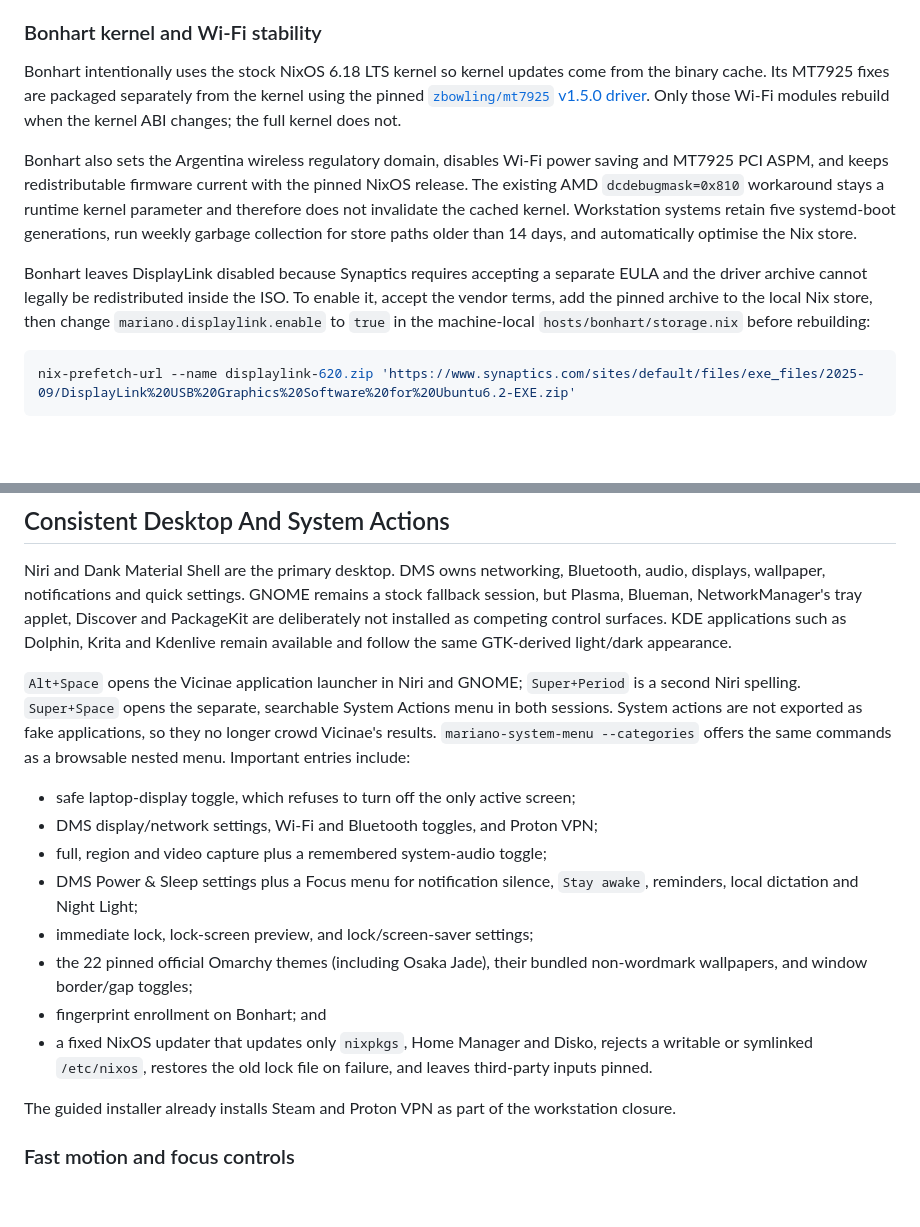
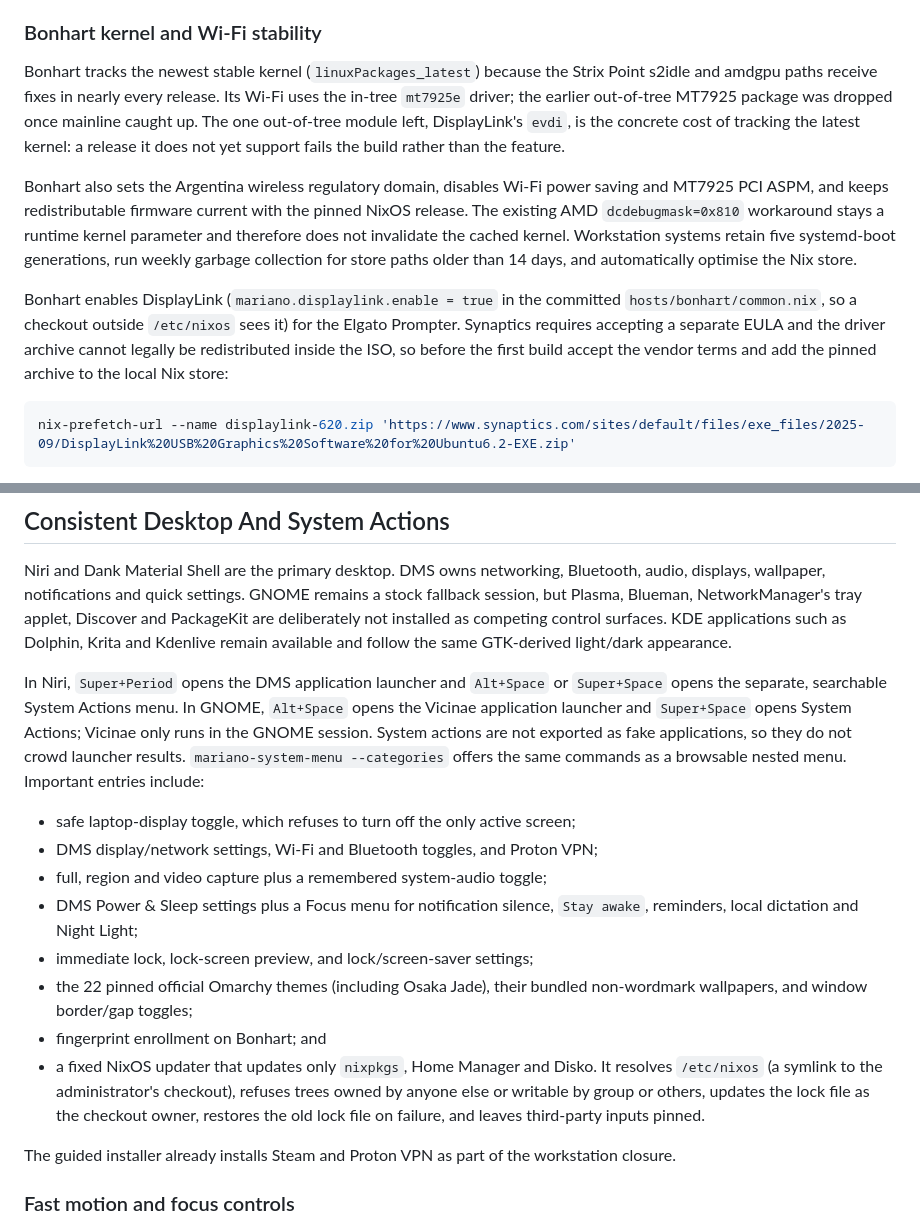
Before and after one commit to MarianoMiguel/nixos-config, a Markdown page: README.md, 2 parts joined by grey strips. Rendered like a GitHub page; blank space fills up the shorter version.

Commit message:
README: match the current kernel, DisplayLink and launcher setup
The kernel section described a dropped out-of-tree MT7925 package and
an LTS kernel the host no longer uses; DisplayLink is enabled in the
committed host file, not the local storage.nix; and Niri binds the DMS
launcher and System Actions, with Vicinae only in GNOME. Describe the
updater's new symlink handling.

Co-Authored-By: Claude Fable 5.1 <noreply@anthropic.com>
Claude-Session: https://claude.ai/code/session_01L7eFESfLPKJZ4jttiFaX3T

````diff
--- a/README.md
+++ b/README.md
@@ -83,12 +83,12 @@ previously made recovery installs fragile.
 
 ### Bonhart kernel and Wi-Fi stability
 
-Bonhart intentionally uses the stock NixOS 6.18 LTS kernel so kernel updates
-come from the binary cache. Its MT7925 fixes are packaged separately from the
-kernel using the pinned
-[`zbowling/mt7925` v1.5.0 driver](https://github.com/zbowling/mt7925/tree/v1.5.0).
-Only those Wi-Fi modules rebuild when the kernel ABI changes; the full kernel
-does not.
+Bonhart tracks the newest stable kernel (`linuxPackages_latest`) because the
+Strix Point s2idle and amdgpu paths receive fixes in nearly every release. Its
+Wi-Fi uses the in-tree `mt7925e` driver; the earlier out-of-tree MT7925
+package was dropped once mainline caught up. The one out-of-tree module left,
+DisplayLink's `evdi`, is the concrete cost of tracking the latest kernel: a
+release it does not yet support fails the build rather than the feature.
 
 Bonhart also sets the Argentina wireless regulatory domain, disables Wi-Fi
 power saving and MT7925 PCI ASPM, and keeps redistributable firmware current
@@ -98,11 +98,12 @@ kernel. Workstation systems retain five systemd-boot generations, run weekly
 garbage collection for store paths older than 14 days, and automatically
 optimise the Nix store.
 
-Bonhart leaves DisplayLink disabled because Synaptics requires
-accepting a separate EULA and the driver archive cannot legally be redistributed
-inside the ISO. To enable it, accept the vendor terms, add the pinned archive to
-the local Nix store, then change `mariano.displaylink.enable` to `true` in the
-machine-local `hosts/bonhart/storage.nix` before rebuilding:
+Bonhart enables DisplayLink (`mariano.displaylink.enable = true` in the
+committed `hosts/bonhart/common.nix`, so a checkout outside `/etc/nixos` sees
+it) for the Elgato Prompter. Synaptics requires accepting a separate EULA and
+the driver archive cannot legally be redistributed inside the ISO, so before
+the first build accept the vendor terms and add the pinned archive to the local
+Nix store:
 
 ```sh
 nix-prefetch-url --name displaylink-620.zip 'https://www.synaptics.com/sites/default/files/exe_files/2025-09/DisplayLink%20USB%20Graphics%20Software%20for%20Ubuntu6.2-EXE.zip'
@@ -121,10 +122,11 @@ applet, Discover and PackageKit are deliberately not installed as competing
 control surfaces. KDE applications such as Dolphin, Krita and Kdenlive remain
 available and follow the same GTK-derived light/dark appearance.
 
-`Alt+Space` opens the Vicinae application launcher in Niri and GNOME;
-`Super+Period` is a second Niri spelling. `Super+Space` opens the separate,
-searchable System Actions menu in both sessions. System actions are not
-exported as fake applications, so they no longer crowd Vicinae's results.
+In Niri, `Super+Period` opens the DMS application launcher and `Alt+Space`
+or `Super+Space` opens the separate, searchable System Actions menu. In GNOME,
+`Alt+Space` opens the Vicinae application launcher and `Super+Space` opens
+System Actions; Vicinae only runs in the GNOME session. System actions are not
+exported as fake applications, so they do not crowd launcher results.
 `mariano-system-menu --categories` offers the same commands as a browsable
 nested menu. Important entries include:
 
@@ -137,9 +139,11 @@ nested menu. Important entries include:
 - the 22 pinned official Omarchy themes (including Osaka Jade), their bundled
   non-wordmark wallpapers, and window border/gap toggles;
 - fingerprint enrollment on Bonhart; and
-- a fixed NixOS updater that updates only `nixpkgs`, Home Manager and Disko,
-  rejects a writable or symlinked `/etc/nixos`, restores the old lock file on
-  failure, and leaves third-party inputs pinned.
+- a fixed NixOS updater that updates only `nixpkgs`, Home Manager and Disko.
+  It resolves `/etc/nixos` (a symlink to the administrator's checkout), refuses
+  trees owned by anyone else or writable by group or others, updates the lock
+  file as the checkout owner, restores the old lock file on failure, and
+  leaves third-party inputs pinned.
 
 The guided installer already installs Steam and Proton VPN as part of the
 workstation closure.
````
